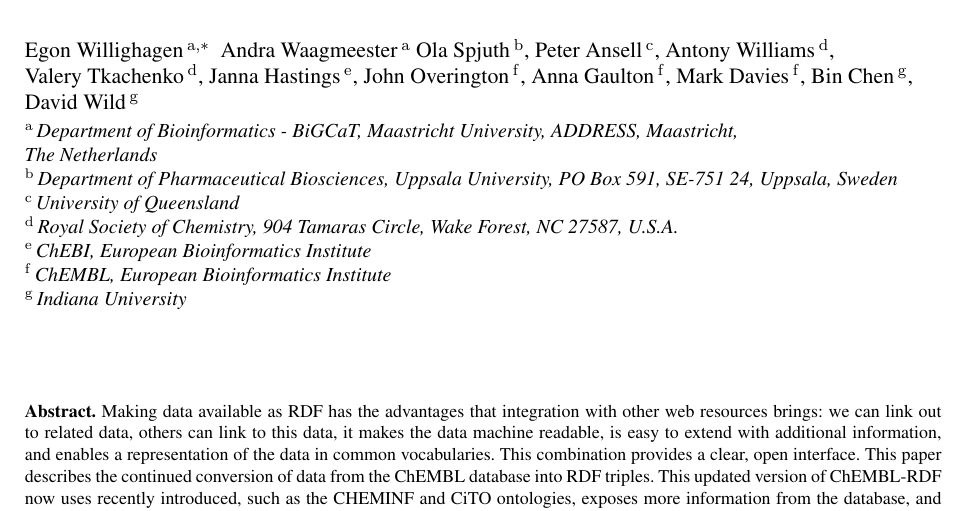
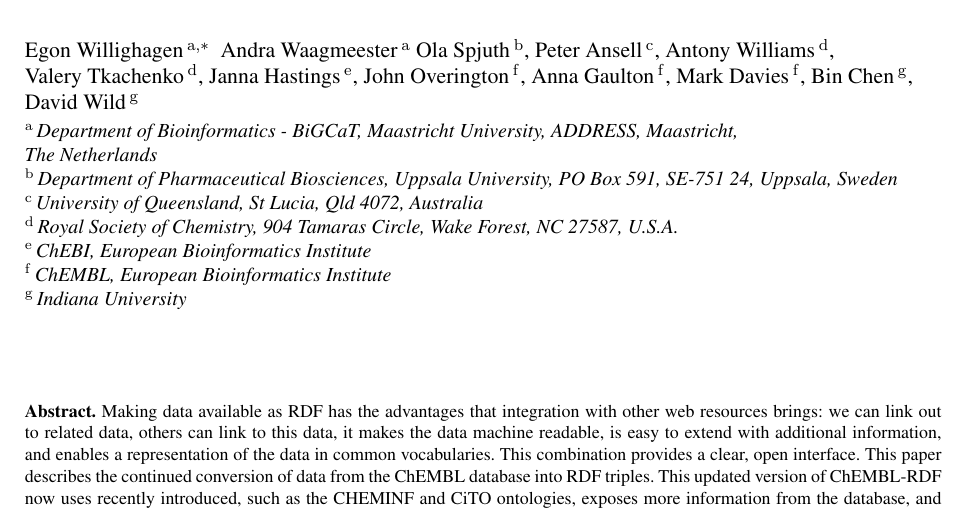
Before and after one commit to egonw/chembl-rdf-paper, a LaTeX document (article.tex): part of page 1 of 6, cut so that both start at the same text. Compiled offline with pdfLaTeX.

Commit message:
add address for my university

```diff
--- a/article.tex
+++ b/article.tex
@@ -71,7 +71,7 @@
 
 \address[A]{Department of Bioinformatics - BiGCaT, Maastricht University, ADDRESS, Maastricht,\\ The Netherlands}
 \address[B]{Department of Pharmaceutical Biosciences, Uppsala University, PO Box 591, SE-751 24, Uppsala, Sweden}
-\address[C]{University of Queensland}
+\address[C]{University of Queensland, St Lucia, Qld 4072, Australia}
 \address[D]{Royal Society of Chemistry, 904 Tamaras Circle, Wake Forest, NC 27587, U.S.A.}
 \address[E]{ChEBI, European Bioinformatics Institute}
 \address[F]{ChEMBL, European Bioinformatics Institute}
```
